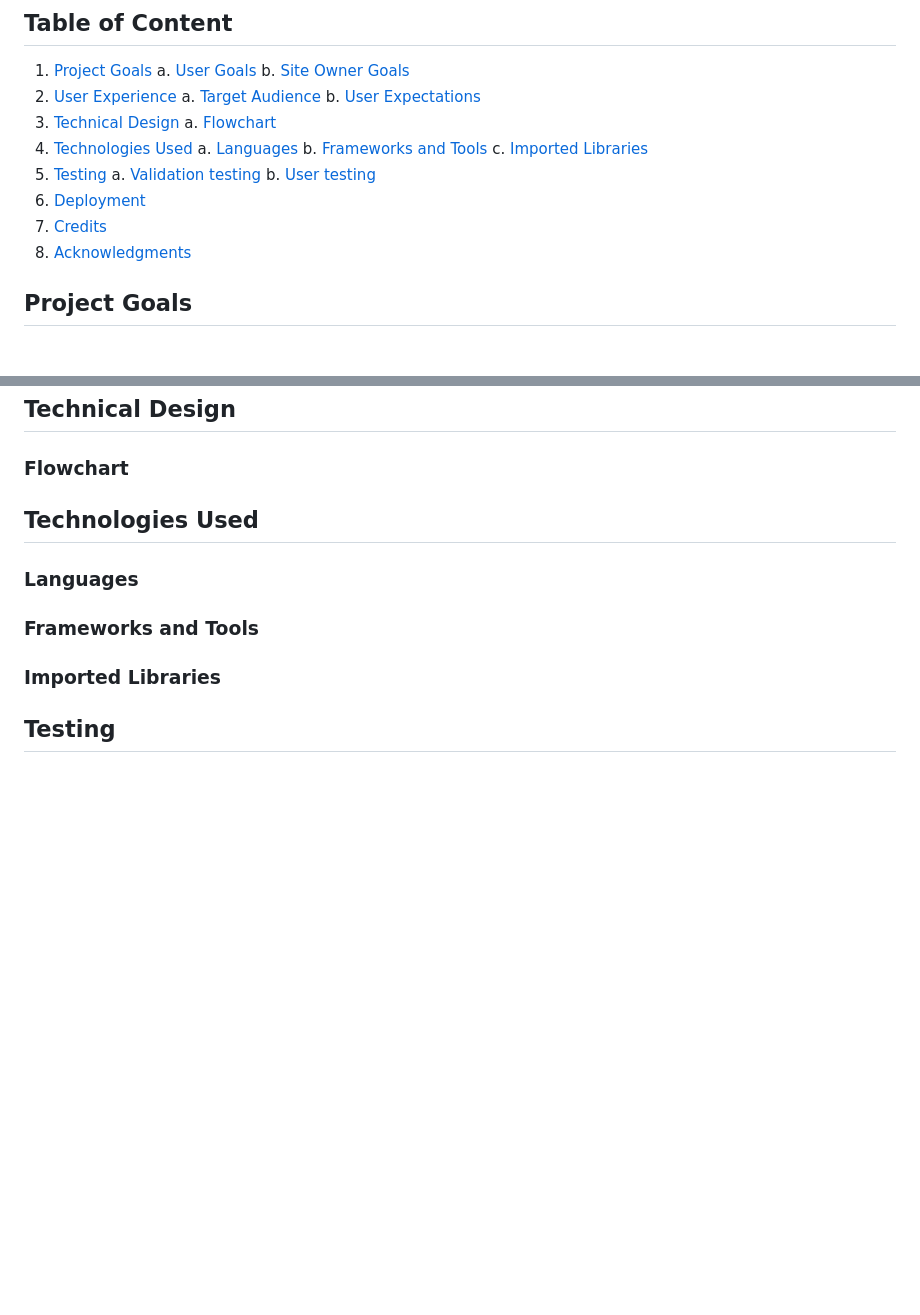
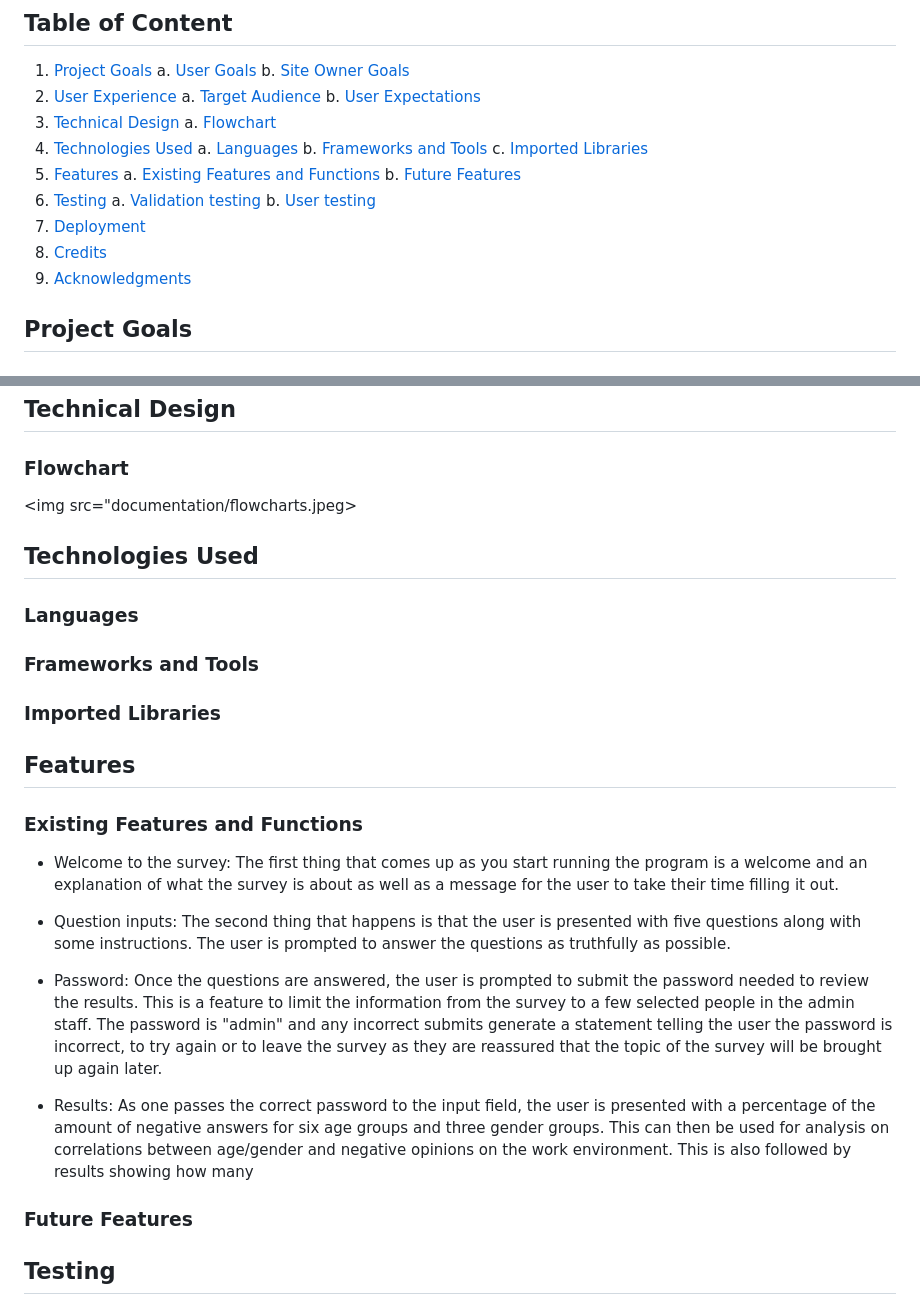
Before and after one commit to e-tidemo/workplace-survey, a Markdown page: README.md, 2 parts joined by grey strips. Rendered like a GitHub page; blank space fills up the shorter version.

Commit message:
Add features text and flowchart image to README

```diff
--- a/README.md
+++ b/README.md
@@ -19,12 +19,15 @@ In the survey, the employees are asked to give their age, gender, department the
     a. [Languages](#languages)
     b. [Frameworks and Tools](#framworks-and-tools)
     c. [Imported Libraries](#imported-libraries)
-5. [Testing](#testing)
+5. [Features](#features)
+    a. [Existing Features and Functions](#existing-features-and-functions)
+    b. [Future Features](#future-features)
+6. [Testing](#testing)
     a. [Validation testing](#validation-testing)
     b. [User testing](#user-testing)
-6. [Deployment](#deployment)
-7. [Credits](#credits)
-8. [Acknowledgments](#acknowledgments)
+7. [Deployment](#deployment)
+8. [Credits](#credits)
+9. [Acknowledgments](#acknowledgments)
 
 ## Project Goals
 
@@ -40,6 +43,7 @@ In the survey, the employees are asked to give their age, gender, department the
 
 ### Flowchart
 
+<img src="documentation/flowcharts.jpeg>
 
 ## Technologies Used
 
@@ -49,6 +53,24 @@ In the survey, the employees are asked to give their age, gender, department the
 
 ### Imported Libraries
 
+## Features
+
+### Existing Features and Functions
+
+- Welcome to the survey:
+   The first thing that comes up as you start running the program is a welcome and an explanation of what the survey is about as well as a message for the user to take their time filling it out.
+
+- Question inputs:
+   The second thing that happens is that the user is presented with five questions along with some instructions. The user is prompted to answer the questions as truthfully as possible.
+
+- Password:
+   Once the questions are answered, the user is prompted to submit the password needed to review the results. This is a feature to limit the information from the survey to a few selected people in the admin staff. The password is "admin" and any incorrect submits generate a statement telling the user the password is incorrect, to try again or to leave the survey as they are reassured that the topic of the survey will be brought up again later.
+
+- Results:
+   As one passes the correct password to the input field, the user is presented with a percentage of the amount of negative answers for six age groups and three gender groups. This can then be used for analysis on correlations between age/gender and negative opinions on the work environment.
+   This is also followed by results showing how many
+
+### Future Features
 
 ## Testing
 
```
Also changed, not shown: documentation/flowcharts.jpeg (added), 1 other file.
